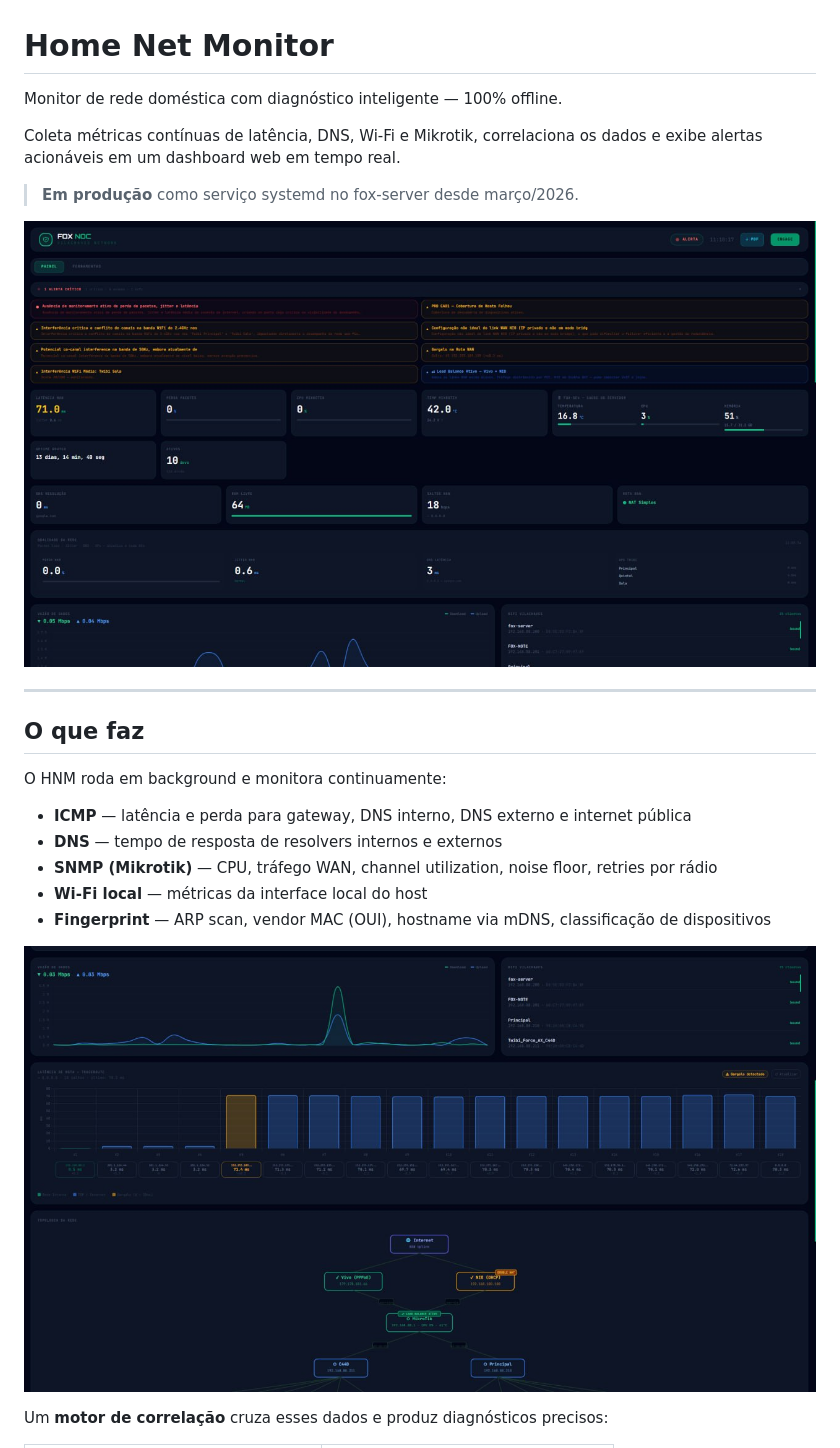
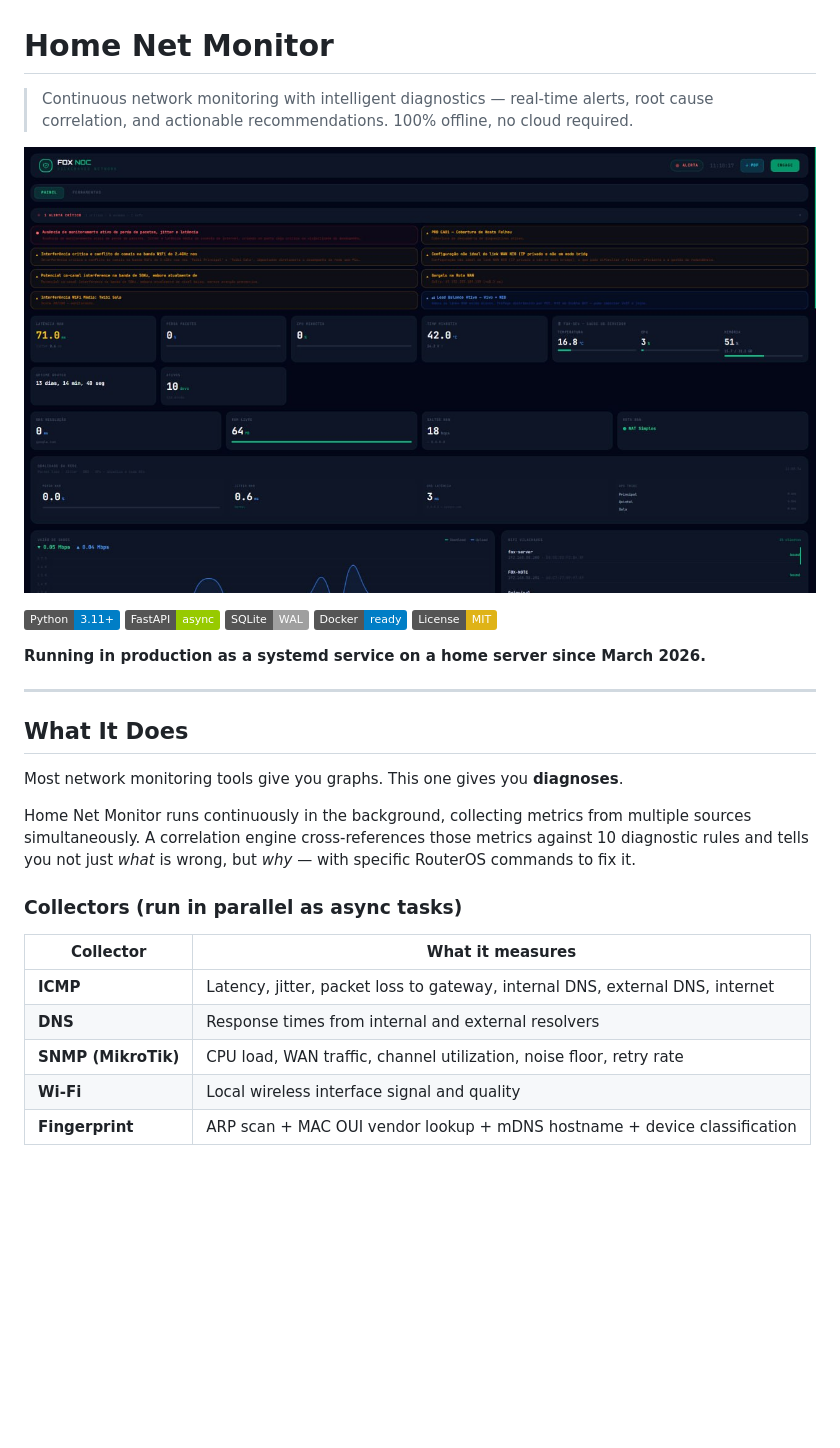
Before and after one commit to JConradoN/home-net-monitor, a Markdown page: README.md, the part around one of its changes. Rendered like a GitHub page; badges without logos; blank space fills up the shorter version.

```diff
--- a/README.md
+++ b/README.md
@@ -1,26 +1,32 @@
 # Home Net Monitor
 
-Monitor de rede doméstica com diagnóstico inteligente — 100% offline.
+> Continuous network monitoring with intelligent diagnostics — real-time alerts, root cause correlation, and actionable recommendations. 100% offline, no cloud required.
 
-Coleta métricas contínuas de latência, DNS, Wi-Fi e Mikrotik, correlaciona os dados e exibe alertas acionáveis em um dashboard web em tempo real.
+![Dashboard with active alerts and real-time metrics](docs/screenshots/fox-noc_dashboard-1.jpg)
 
-> **Em produção** como serviço systemd no fox-server desde março/2026.
+[![Python](https://img.shields.io/badge/Python-3.11+-blue?logo=python)](https://www.python.org/)
+[![FastAPI](https://img.shields.io/badge/FastAPI-async-green?logo=fastapi)](https://fastapi.tiangolo.com/)
+[![SQLite](https://img.shields.io/badge/SQLite-WAL-lightgrey?logo=sqlite)](https://www.sqlite.org/)
+[![Docker](https://img.shields.io/badge/Docker-ready-blue?logo=docker)](https://www.docker.com/)
+[![License: MIT](https://img.shields.io/badge/License-MIT-yellow.svg)](LICENSE)
 
-![Dashboard principal com alertas ativos e métricas em tempo real](docs/screenshots/fox-noc_dashboard-1.jpg)
+**Running in production as a systemd service on a home server since March 2026.**
 
 ---
 
-## O que faz
+## What It Does
 
-O HNM roda em background e monitora continuamente:
+Most network monitoring tools give you graphs. This one gives you **diagnoses**.
 
-- **ICMP** — latência e perda para gateway, DNS interno, DNS externo e internet pública
-- **DNS** — tempo de resposta de resolvers internos e externos
-- **SNMP (Mikrotik)** — CPU, tráfego WAN, channel utilization, noise floor, retries por rádio
-- **Wi-Fi local** — métricas da interface local do host
-- **Fingerprint** — ARP scan, vendor MAC (OUI), hostname via mDNS, classificação de dispositivos
+Home Net Monitor runs continuously in the background, collecting metrics from multiple sources simultaneously. A correlation engine cross-references those metrics against 10 diagnostic rules and tells you not just *what* is wrong, but *why* — with specific RouterOS commands to fix it.
 
-![Topologia da rede, traceroute por hop e métricas mesh Wi-Fi](docs/screenshots/fox-noc_dashboard-2.jpg)
+### Collectors (run in parallel as async tasks)
 
-Um **motor de correlação** cruza esses dados e produz diagnósticos precisos:
+| Collector | What it measures |
+|---|---|
+| **ICMP** | Latency, jitter, packet loss to gateway, internal DNS, external DNS, internet |
+| **DNS** | Response times from internal and external resolvers |
+| **SNMP (MikroTik)** | CPU load, WAN traffic, channel utilization, noise floor, retry rate |
+| **Wi-Fi** | Local wireless interface signal and quality |
+| **Fingerprint** | ARP scan + MAC OUI vendor lookup + mDNS hostname + device classification |
 
```
Also changed, not shown: other parts of README.md (+105 -68 lines).
